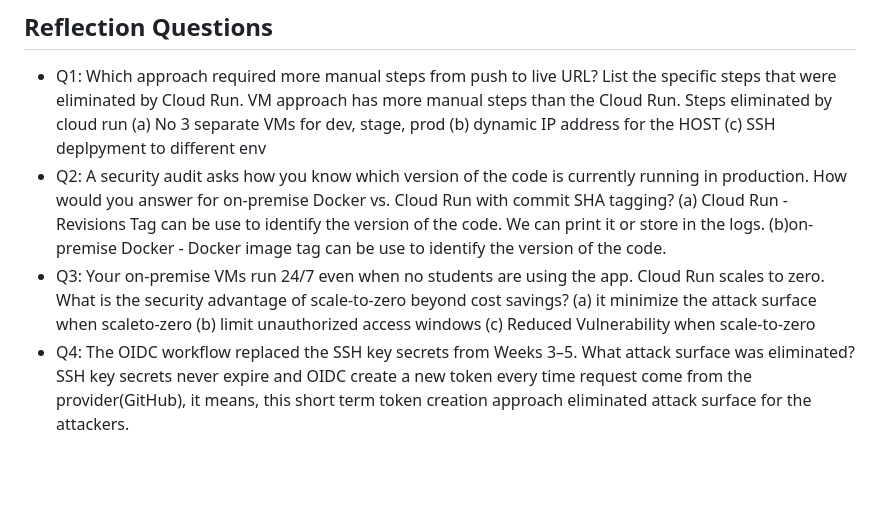
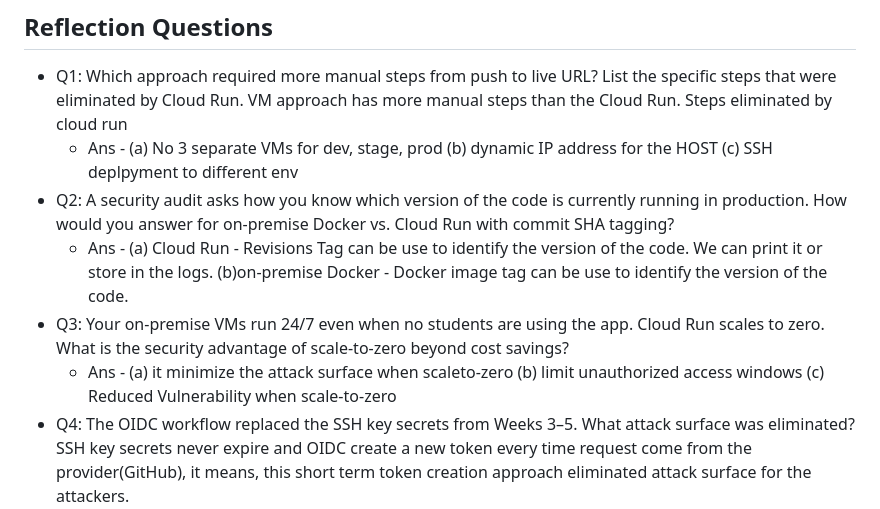
Before and after one commit to d33p-007/cis-410-ccybersecurity-automation, a Markdown page: docs/week8-comparison.md, the part around the change. GitHub-like rendering; blank space fills up the shorter version.

```diff
--- a/docs/week8-comparison.md
+++ b/docs/week8-comparison.md
@@ -13,12 +13,12 @@
 
 - Q1: Which approach required more manual steps from push to live URL? List the specific steps that were eliminated by Cloud Run.
   VM approach has more manual steps than the Cloud Run. Steps eliminated by cloud run
-  (a) No 3 separate VMs for dev, stage, prod (b) dynamic IP address for the HOST (c) SSH deplpyment to different env
+  - Ans - (a) No 3 separate VMs for dev, stage, prod (b) dynamic IP address for the HOST (c) SSH deplpyment to different env
 - Q2: A security audit asks how you know which version of the code is currently running in production. How would you answer for on-premise Docker vs. Cloud Run with commit SHA tagging?
-  (a) Cloud Run - Revisions Tag can be use to identify the version of the code. We can print it or store in the logs.
-  (b)on-premise Docker - Docker image tag can be use to identify the version of the code.
+  - Ans - (a) Cloud Run - Revisions Tag can be use to identify the version of the code. We can print it or store in the logs.
+    (b)on-premise Docker - Docker image tag can be use to identify the version of the code.
 - Q3: Your on-premise VMs run 24/7 even when no students are using the app. Cloud Run scales to zero. What is the security advantage of scale-to-zero beyond cost savings?
-  (a) it minimize the attack surface when scaleto-zero (b) limit unauthorized access windows (c) Reduced Vulnerability when scale-to-zero
+  - Ans - (a) it minimize the attack surface when scaleto-zero (b) limit unauthorized access windows (c) Reduced Vulnerability when scale-to-zero
 - Q4: The OIDC workflow replaced the SSH key secrets from Weeks 3–5. What attack surface was eliminated?
   SSH key secrets never expire and OIDC create a new token every time request come from the provider(GitHub), it means, this short term token creation approach eliminated attack surface for the attackers.
   - Ans - VM approach has more manual steps than the Cloud Run. Steps eliminated by cloud run (a) No 3 separate VMs for dev, stage, prod (b) dynamic IP address for the HOST (c) SSH deplpyment to different env
```
